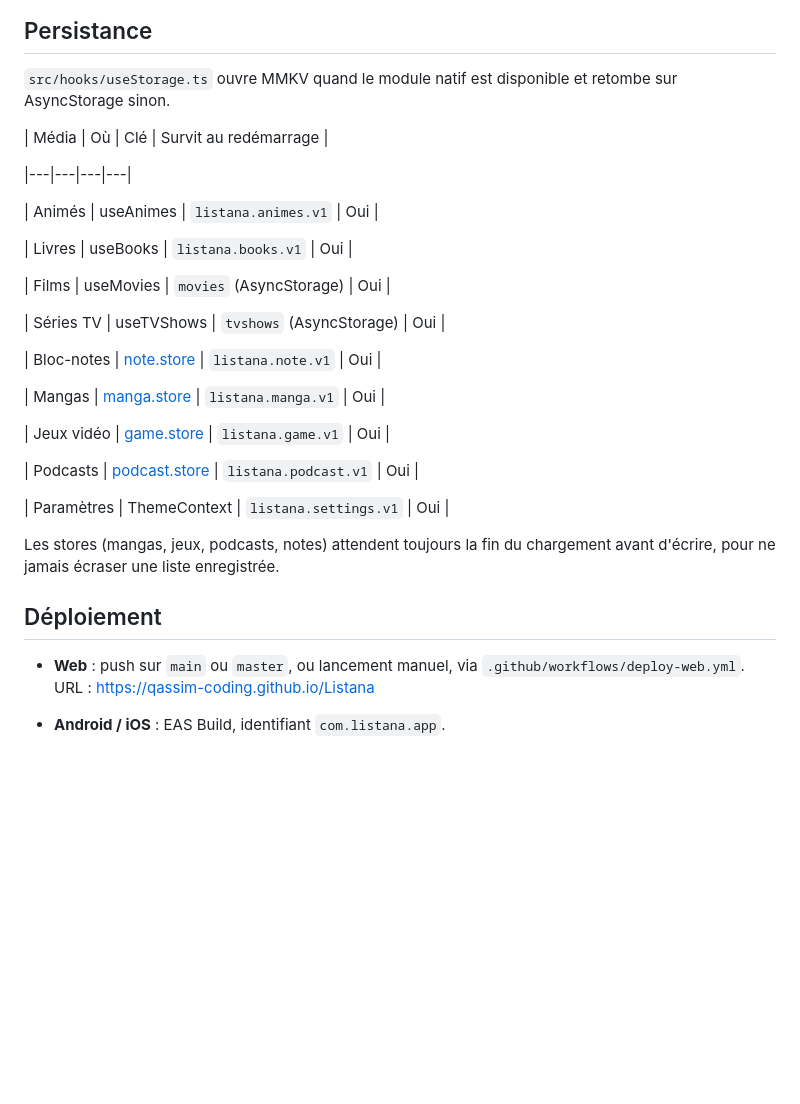
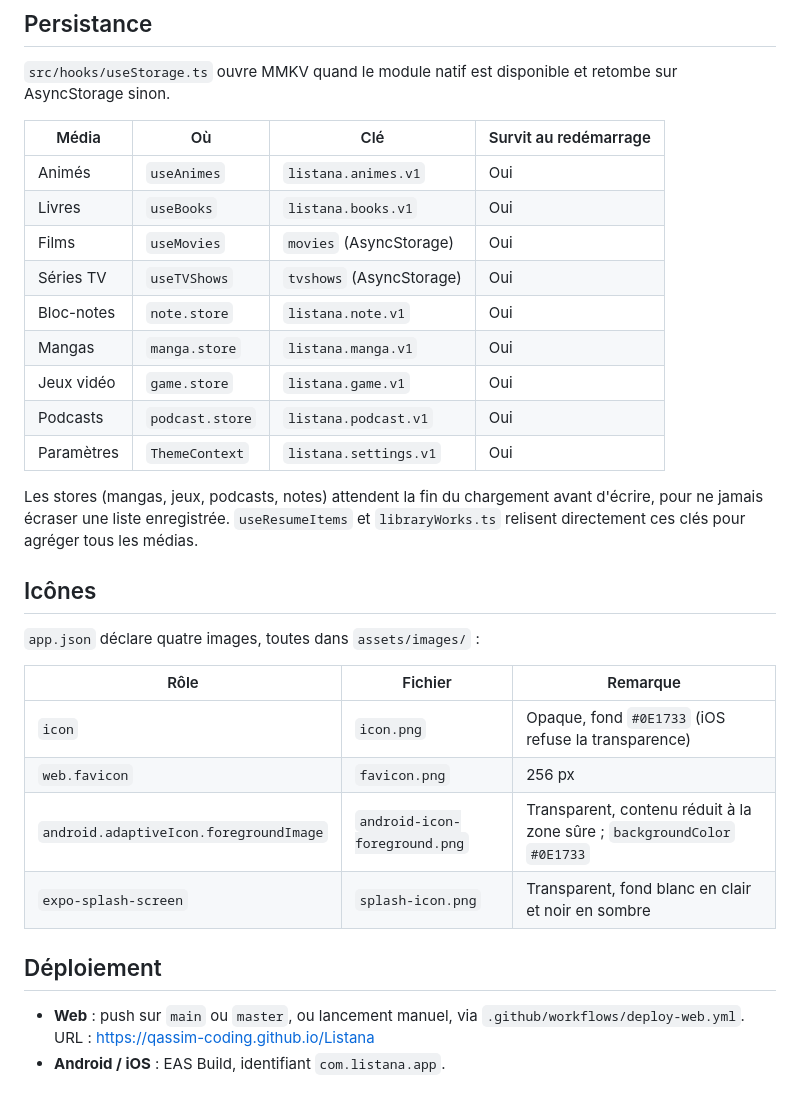
Before and after one commit to Qassim-Coding/Listana, a Markdown page: docs/ARBORESCENCE.md, the part around one of its changes. Drawn GitHub-style; blank space fills up the shorter version.

```diff
--- a/docs/ARBORESCENCE.md
+++ b/docs/ARBORESCENCE.md
@@ -193,31 +129,31 @@ Les dossiers `.expo/`, `dist/`, `node_modules/` et `expo-env.d.ts` sont génér
 `src/hooks/useStorage.ts` ouvre MMKV quand le module natif est disponible et retombe sur AsyncStorage sinon.
 
 | Média | Où | Clé | Survit au redémarrage |
+|---|---|---|---|
+| Animés | `useAnimes` | `listana.animes.v1` | Oui |
+| Livres | `useBooks` | `listana.books.v1` | Oui |
+| Films | `useMovies` | `movies` (AsyncStorage) | Oui |
+| Séries TV | `useTVShows` | `tvshows` (AsyncStorage) | Oui |
+| Bloc-notes | `note.store` | `listana.note.v1` | Oui |
+| Mangas | `manga.store` | `listana.manga.v1` | Oui |
+| Jeux vidéo | `game.store` | `listana.game.v1` | Oui |
+| Podcasts | `podcast.store` | `listana.podcast.v1` | Oui |
+| Paramètres | `ThemeContext` | `listana.settings.v1` | Oui |
 
-|---|---|---|---|
+Les stores (mangas, jeux, podcasts, notes) attendent la fin du chargement avant d'écrire, pour ne jamais écraser une liste enregistrée. `useResumeItems` et `libraryWorks.ts` relisent directement ces clés pour agréger tous les médias.
 
-| Animés | useAnimes | `listana.animes.v1` | Oui |
+## Icônes
 
-| Livres | useBooks | `listana.books.v1` | Oui |
+`app.json` déclare quatre images, toutes dans `assets/images/` :
 
-| Films | useMovies | `movies` (AsyncStorage) | Oui |
-
-| Séries TV | useTVShows | `tvshows` (AsyncStorage) | Oui |
-
-| Bloc-notes | [note.store](http://note.store) | `listana.note.v1` | Oui |
-
-| Mangas | [manga.store](http://manga.store) | `listana.manga.v1` | Oui |
-
-| Jeux vidéo | [game.store](http://game.store) | `listana.game.v1` | Oui |
-
-| Podcasts | [podcast.store](http://podcast.store) | `listana.podcast.v1` | Oui |
-
-| Paramètres | ThemeContext | `listana.settings.v1` | Oui |
-
-Les stores (mangas, jeux, podcasts, notes) attendent toujours la fin du chargement avant d'écrire, pour ne jamais écraser une liste enregistrée.
+| Rôle | Fichier | Remarque |
+|---|---|---|
+| `icon` | `icon.png` | Opaque, fond `#0E1733` (iOS refuse la transparence) |
+| `web.favicon` | `favicon.png` | 256 px |
+| `android.adaptiveIcon.foregroundImage` | `android-icon-foreground.png` | Transparent, contenu réduit à la zone sûre ; `backgroundColor` `#0E1733` |
+| `expo-splash-screen` | `splash-icon.png` | Transparent, fond blanc en clair et noir en sombre |
 
 ## Déploiement
 
 - **Web** : push sur `main` ou `master`, ou lancement manuel, via `.github/workflows/deploy-web.yml`. URL : [https://qassim-coding.github.io/Listana](https://qassim-coding.github.io/Listana)
-
 - **Android / iOS** : EAS Build, identifiant `com.listana.app`.
```
Also changed, not shown: other parts of docs/ARBORESCENCE.md (+41 -105 lines).
